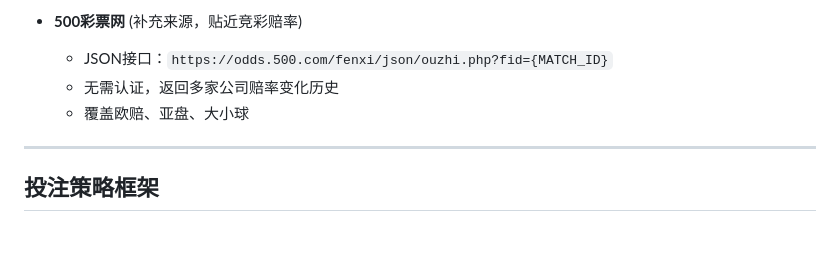
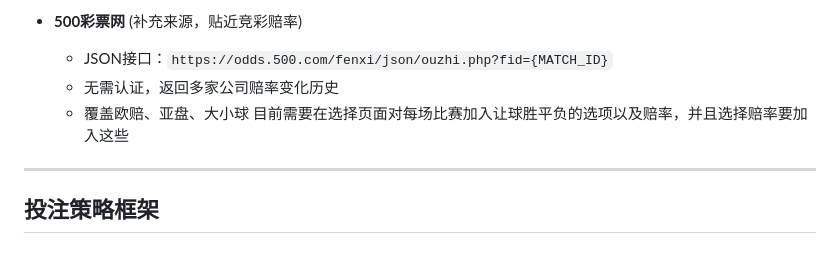
Before and after one commit to JackYu1981/worldcup, a Markdown page: docs/strategy-design.md, the part around the change. GitHub-like rendering.

Commit message:
Update strategy-design.md
在选择页面加入让球胜平负的可选项以及赔率

```diff
--- a/docs/strategy-design.md
+++ b/docs/strategy-design.md
@@ -224,7 +224,7 @@
   - JSON接口：`https://odds.500.com/fenxi/json/ouzhi.php?fid={MATCH_ID}`
   - 无需认证，返回多家公司赔率变化历史
   - 覆盖欧赔、亚盘、大小球
-
+目前需要在选择页面对每场比赛加入让球胜平负的选项以及赔率，并且选择赔率要加入这些
 ---
 
 ## 投注策略框架
```
